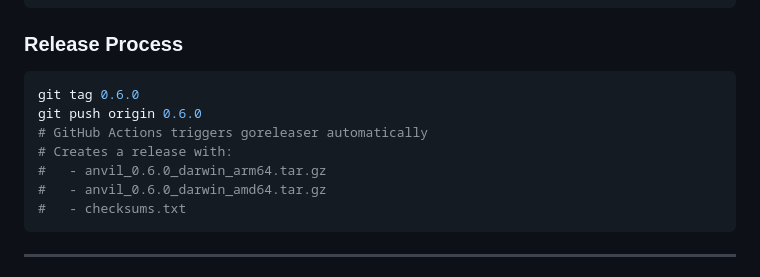
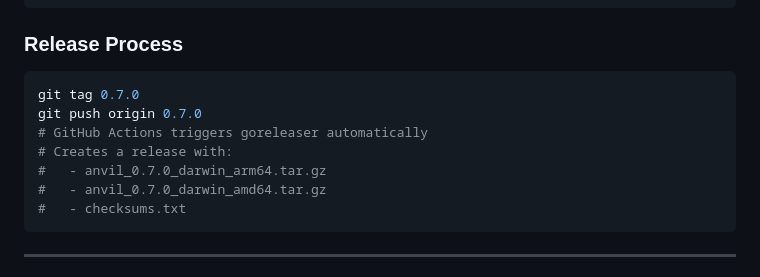
Before and after one commit to magnoscg/anvil, a Markdown page: docs/AnvilCLI-Documentation.md, the part around the change. Rendered like a GitHub page.

````diff
--- a/docs/AnvilCLI-Documentation.md
+++ b/docs/AnvilCLI-Documentation.md
@@ -819,12 +819,12 @@ release:
 ### Release Process
 
 ```bash
-git tag 0.6.0
-git push origin 0.6.0
+git tag 0.7.0
+git push origin 0.7.0
 # GitHub Actions triggers goreleaser automatically
 # Creates a release with:
-#   - anvil_0.6.0_darwin_arm64.tar.gz
-#   - anvil_0.6.0_darwin_amd64.tar.gz
+#   - anvil_0.7.0_darwin_arm64.tar.gz
+#   - anvil_0.7.0_darwin_amd64.tar.gz
 #   - checksums.txt
 ```
 
````
Also changed, not shown: README.es.md (+1 -0 lines), README.md (+1 -0 lines).
